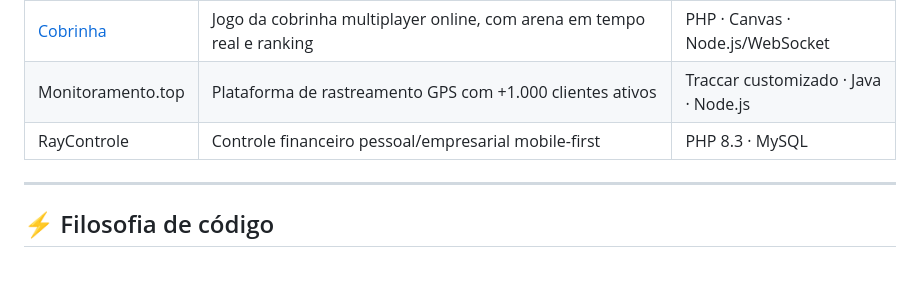
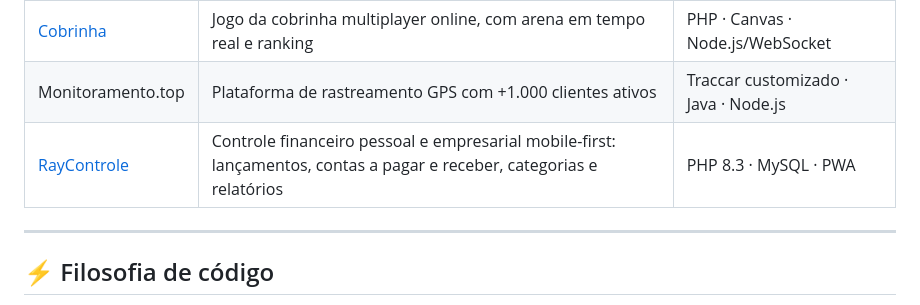
Before and after one commit to alequizao/alequizao, a Markdown page: readme.md, the part around the change. Rendered like a GitHub page; blank space fills up the shorter version.

Commit message:
Perfil: RayControle indexado com link do repositório

```diff
--- a/readme.md
+++ b/readme.md
@@ -359,7 +359,7 @@ modelagem do banco, backend, interface e publicação em produção.
 | [Bio Links](https://github.com/alequizao/bio-links) | Página de links personalizável no estilo Linktree, com painel próprio | PHP · MySQL |
 | [Cobrinha](https://github.com/alequizao/cobrinha) | Jogo da cobrinha multiplayer online, com arena em tempo real e ranking | PHP · Canvas · Node.js/WebSocket |
 | Monitoramento.top | Plataforma de rastreamento GPS com +1.000 clientes ativos | Traccar customizado · Java · Node.js |
-| RayControle | Controle financeiro pessoal/empresarial mobile-first | PHP 8.3 · MySQL |
+| [RayControle](https://github.com/alequizao/raycontrole) | Controle financeiro pessoal e empresarial mobile-first: lançamentos, contas a pagar e receber, categorias e relatórios | PHP 8.3 · MySQL · PWA |
 
 ---
 
```
